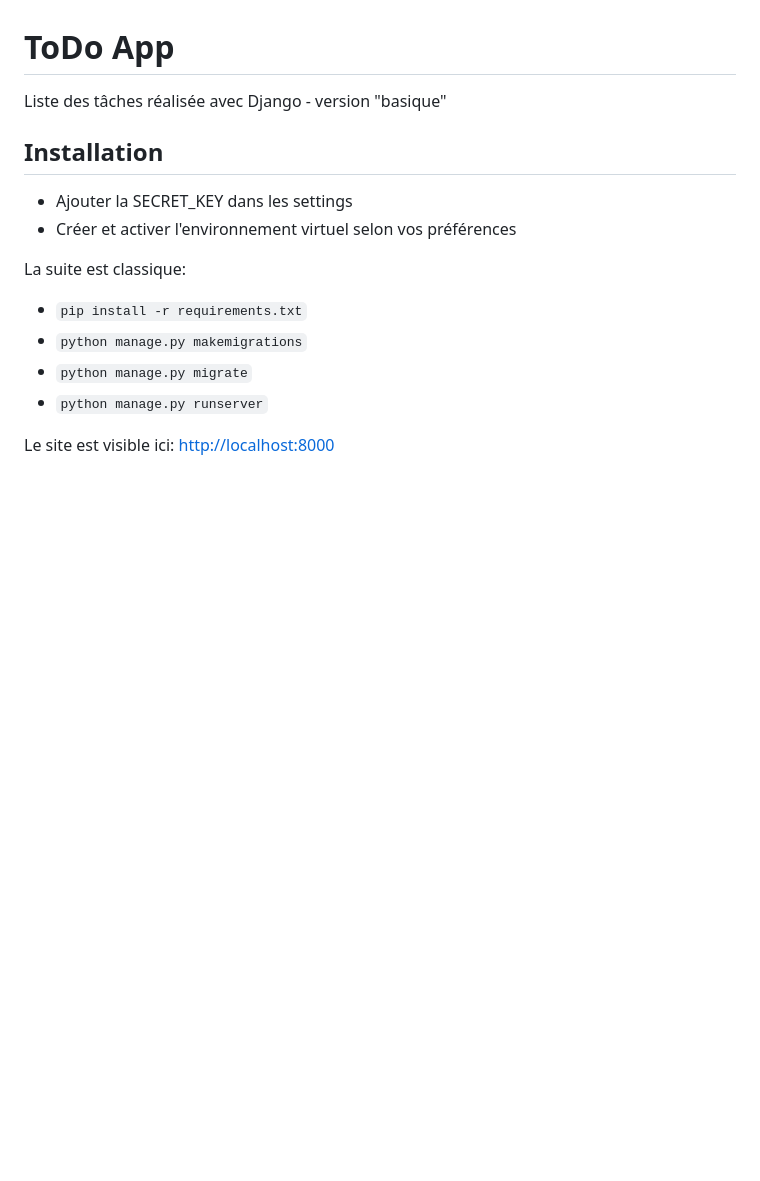
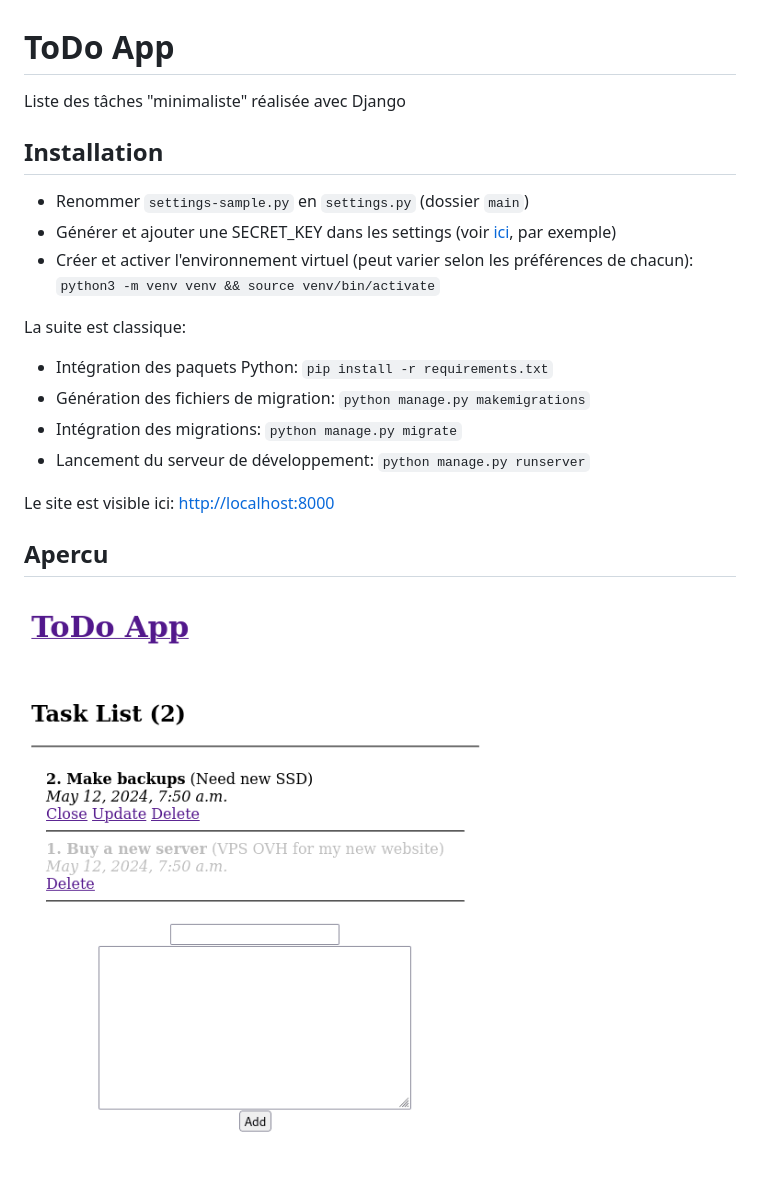
Before and after one commit to GeraldB69/Multi-Django, a Markdown page: README.md, the part around the change. GitHub-like rendering; pictures changed too: todo_django.png (added); blank space fills up the shorter version.

Commit message:
Last clean

```diff
--- a/README.md
+++ b/README.md
@@ -1,17 +1,22 @@
 # ToDo App
 
-Liste des tâches réalisée avec Django - version "basique"
+Liste des tâches "minimaliste" réalisée avec Django
 
 ## Installation
 
-- Ajouter la SECRET_KEY dans les settings
-- Créer et activer l'environnement virtuel selon vos préférences
+- Renommer `settings-sample.py` en `settings.py` (dossier `main`)
+- Générer et ajouter une SECRET_KEY dans les settings (voir [ici](https://djecrety.ir/), par exemple)
+- Créer et activer l'environnement virtuel (peut varier selon les préférences de chacun): `python3 -m venv venv && source venv/bin/activate`
 
 La suite est classique:
 
-- `pip install -r requirements.txt`
-- `python manage.py makemigrations`
-- `python manage.py migrate`
-- `python manage.py runserver`
+- Intégration des paquets Python: `pip install -r requirements.txt`
+- Génération des fichiers de migration: `python manage.py makemigrations`
+- Intégration des migrations: `python manage.py migrate`
+- Lancement du serveur de développement: `python manage.py runserver`
 
 Le site est visible ici: <http://localhost:8000>
+
+## Apercu
+
+![ToDo App](todo_django.png)
```
Also changed, not shown: 2 other files.
